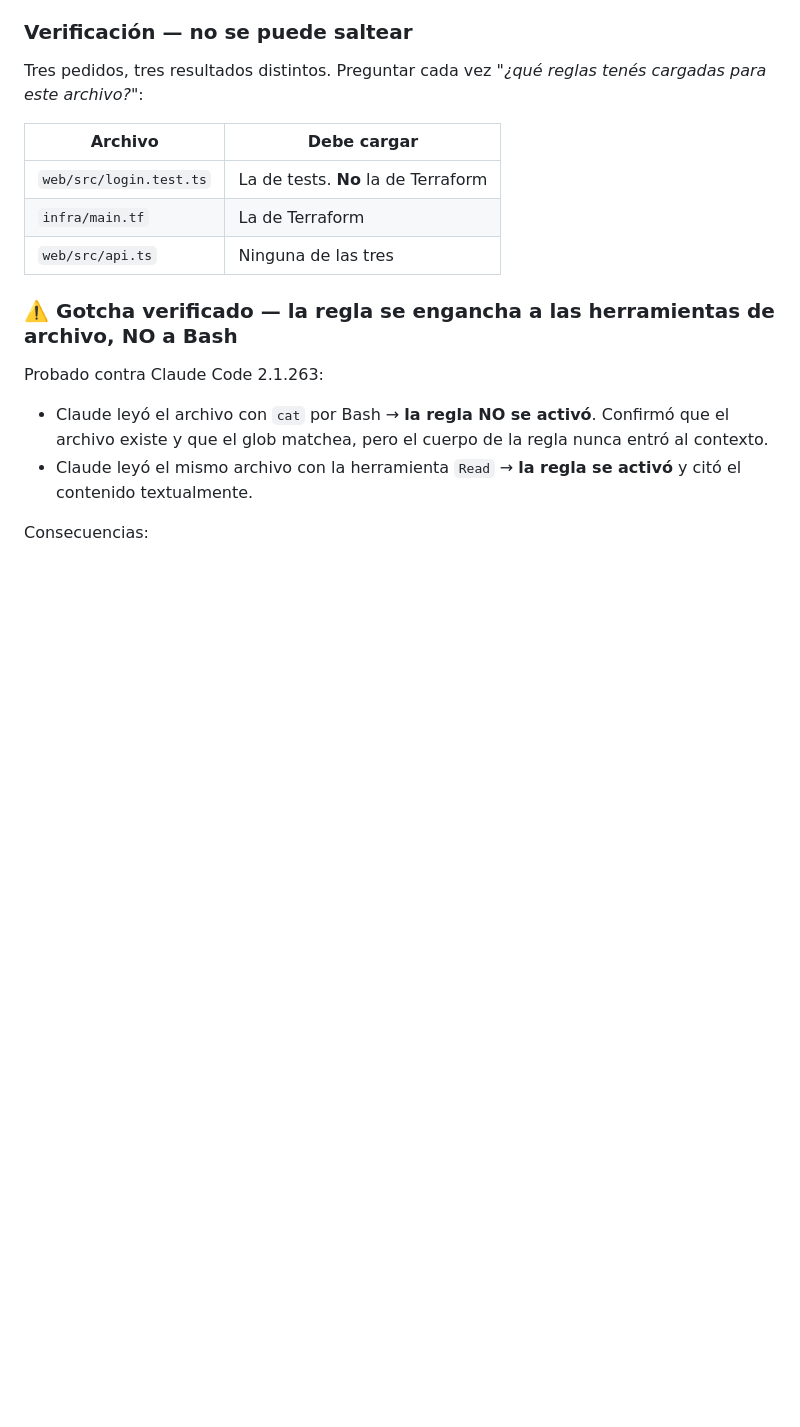
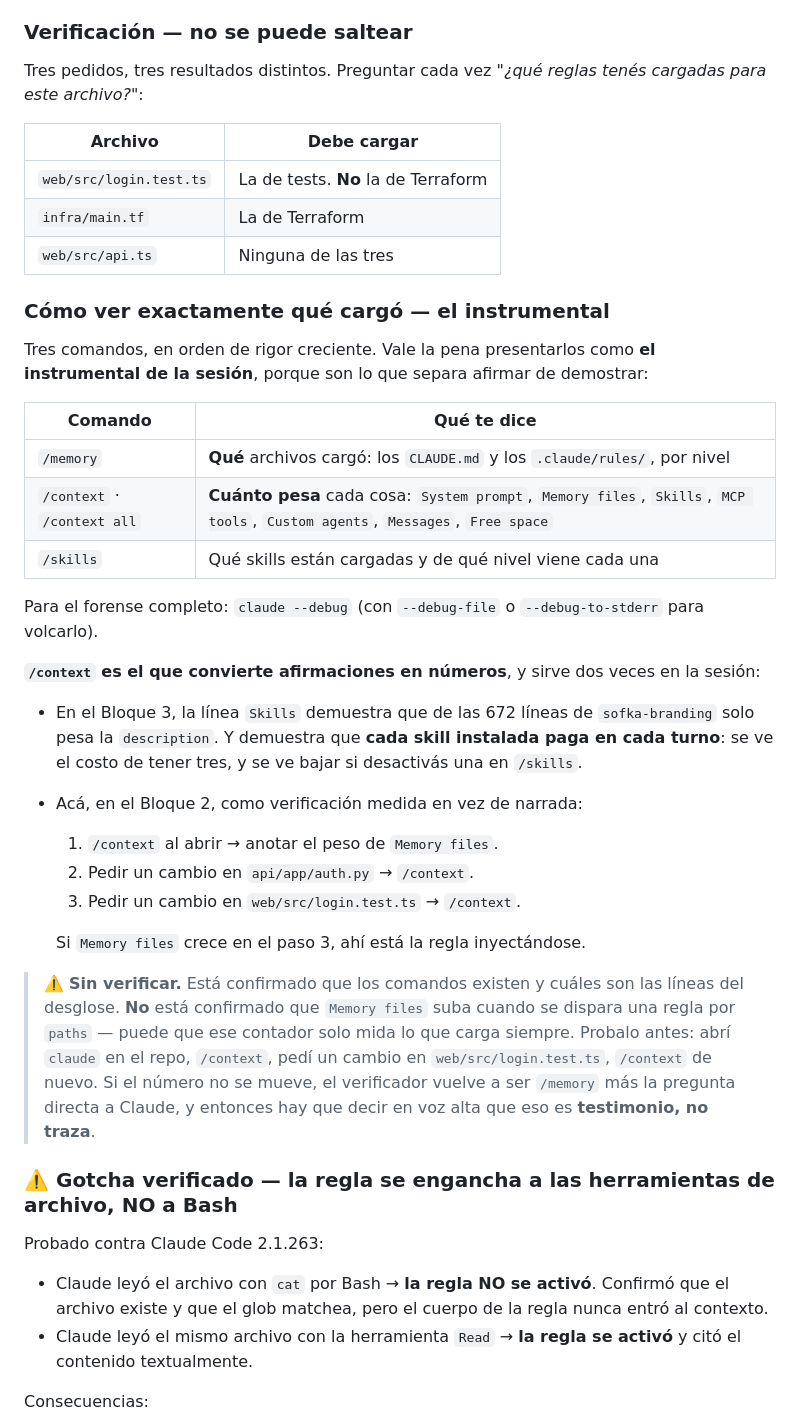
Before and after one commit to JostinAlvaradoS/demo-s3, a Markdown page: .instructor/GUION.md, the part around the change. Rendered like a GitHub page; blank space fills up the shorter version.

Commit message:
Agrega el instrumental de inspeccion: memory, context y skills

```diff
--- a/.instructor/GUION.md
+++ b/.instructor/GUION.md
@@ -228,6 +228,39 @@ archivo?"*:
 | `web/src/login.test.ts` | La de tests. **No** la de Terraform |
 | `infra/main.tf` | La de Terraform |
 | `web/src/api.ts` | Ninguna de las tres |
+
+### Cómo ver exactamente qué cargó — el instrumental
+
+Tres comandos, en orden de rigor creciente. Vale la pena presentarlos como **el instrumental de la
+sesión**, porque son lo que separa afirmar de demostrar:
+
+| Comando | Qué te dice |
+|---|---|
+| `/memory` | **Qué** archivos cargó: los `CLAUDE.md` y los `.claude/rules/`, por nivel |
+| `/context` · `/context all` | **Cuánto pesa** cada cosa: `System prompt`, `Memory files`, `Skills`, `MCP tools`, `Custom agents`, `Messages`, `Free space` |
+| `/skills` | Qué skills están cargadas y de qué nivel viene cada una |
+
+Para el forense completo: `claude --debug` (con `--debug-file` o `--debug-to-stderr` para volcarlo).
+
+**`/context` es el que convierte afirmaciones en números**, y sirve dos veces en la sesión:
+
+- En el Bloque 3, la línea `Skills` demuestra que de las 672 líneas de `sofka-branding` solo pesa la
+  `description`. Y demuestra que **cada skill instalada paga en cada turno**: se ve el costo de
+  tener tres, y se ve bajar si desactivás una en `/skills`.
+- Acá, en el Bloque 2, como verificación medida en vez de narrada:
+
+  1. `/context` al abrir → anotar el peso de `Memory files`.
+  2. Pedir un cambio en `api/app/auth.py` → `/context`.
+  3. Pedir un cambio en `web/src/login.test.ts` → `/context`.
+
+  Si `Memory files` crece en el paso 3, ahí está la regla inyectándose.
+
+> ⚠️ **Sin verificar.** Está confirmado que los comandos existen y cuáles son las líneas del
+> desglose. **No** está confirmado que `Memory files` suba cuando se dispara una regla por `paths` —
+> puede que ese contador solo mida lo que carga siempre. Probalo antes: abrí `claude` en el repo,
+> `/context`, pedí un cambio en `web/src/login.test.ts`, `/context` de nuevo. Si el número no se
+> mueve, el verificador vuelve a ser `/memory` más la pregunta directa a Claude, y entonces hay que
+> decir en voz alta que eso es **testimonio, no traza**.
 
 ### ⚠️ Gotcha verificado — la regla se engancha a las herramientas de archivo, NO a Bash
 
```
